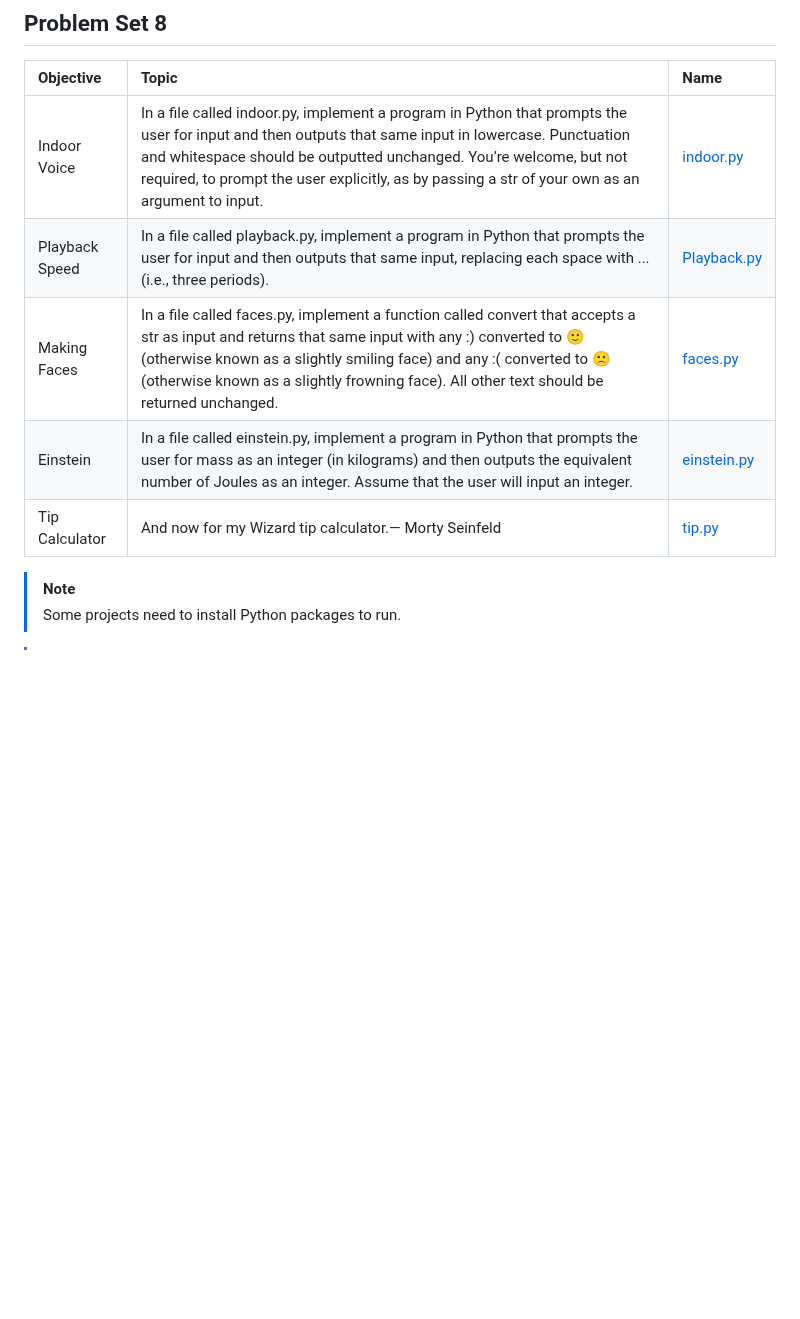
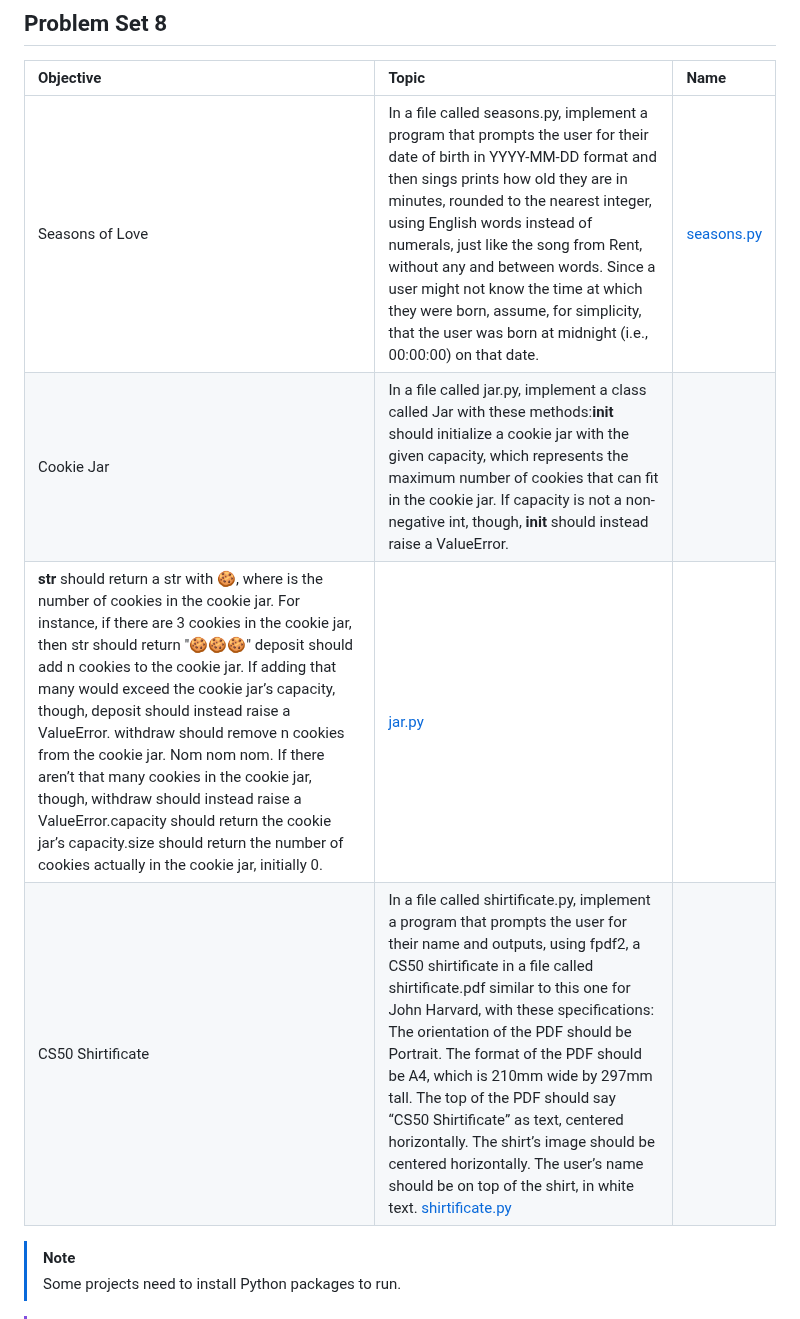
Before and after one commit to PeJiR/Harvard-s-Professional-Certificate-in-Computer-Science-for-Python-Programming, a Markdown page: CS50P | Introduction-to-Programming-with-Python/Problem Set 8 Object-Oriented Programming/readme.md, the part around the change. Drawn GitHub-style; blank space fills up the shorter version.

```diff
--- a/CS50P | Introduction-to-Programming-with-Python/Problem Set 8 Object-Oriented Programming/readme.md
+++ b/CS50P | Introduction-to-Programming-with-Python/Problem Set 8 Object-Oriented Programming/readme.md
@@ -34,11 +34,11 @@ docs.python.org. set. global. Constants. Type Hints. mypy. Docstrings. peps.pyth
 
 | Objective | Topic            | Name                       |
 | :--- | :--------------- | :------------------------- |
-| Indoor Voice   | In a file called indoor.py, implement a program in Python that prompts the user for input and then outputs that same input in lowercase. Punctuation and whitespace should be outputted unchanged. You’re welcome, but not required, to prompt the user explicitly, as by passing a str of your own as an argument to input. |[indoor.py ](https://www.online-python.com/3LJqD9gvne)|
-| Playback Speed  | In a file called playback.py, implement a program in Python that prompts the user for input and then outputs that same input, replacing each space with ... (i.e., three periods). | [Playback.py ](https://www.online-python.com/RBrs1mWIpg)             |
-| Making Faces  | In a file called faces.py, implement a function called convert that accepts a str as input and returns that same input with any :) converted to 🙂 (otherwise known as a slightly smiling face) and any :( converted to 🙁 (otherwise known as a slightly frowning face). All other text should be returned unchanged.| [faces.py](https://www.online-python.com/l4gUYBHZwa) |
-| Einstein   | In a file called einstein.py, implement a program in Python that prompts the user for mass as an integer (in kilograms) and then outputs the equivalent number of Joules as an integer. Assume that the user will input an integer.     | [einstein.py ](https://www.online-python.com/Lba46R8Vzr)          |
-| Tip Calculator| And now for my Wizard tip calculator.— Morty Seinfeld | [tip.py](https://www.online-python.com/oRHM3Lv0rm)             |
+| Seasons of Love   | In a file called seasons.py, implement a program that prompts the user for their date of birth in YYYY-MM-DD format and then sings prints how old they are in minutes, rounded to the nearest integer, using English words instead of numerals, just like the song from Rent, without any and between words. Since a user might not know the time at which they were born, assume, for simplicity, that the user was born at midnight (i.e., 00:00:00) on that date.  |[seasons.py ](https://www.online-python.com/mu7eIyEvjL)|
+| Cookie Jar  |In a file called jar.py, implement a class called Jar with these methods:__init__ should initialize a cookie jar with the given capacity, which represents the maximum number of cookies that can fit in the cookie jar. If capacity is not a non-negative int, though, __init__ should instead raise a ValueError.
+    __str__ should return a str with 🍪, where is the number of cookies in the cookie jar. For instance, if there are 3 cookies in the cookie jar, then str should return "🍪🍪🍪" deposit should add n cookies to the cookie jar. If adding that many would exceed the cookie jar’s capacity, though, deposit should instead raise a ValueError. withdraw should remove n cookies from the cookie jar. Nom nom nom. If there aren’t that many cookies in the cookie jar, though, withdraw should instead raise a ValueError.capacity should return the cookie jar’s capacity.size should return the number of cookies actually in the cookie jar, initially 0.| [jar.py ](https://www.online-python.com/dS8su9xyWp)             |
+| CS50 Shirtificate | In a file called shirtificate.py, implement a program that prompts the user for their name and outputs, using fpdf2, a CS50 shirtificate in a file called shirtificate.pdf similar to this one for John Harvard, with these specifications: The orientation of the PDF should be Portrait.  The format of the PDF should be A4, which is 210mm wide by 297mm tall.  The top of the PDF should say “CS50 Shirtificate” as text, centered horizontally. The shirt’s image should be centered horizontally. The user’s name should be on top of the shirt, in white text. [shirtificate.py](https://www.online-python.com/OfEiPcLynI) |
+
 
 
 >[!NOTE]
```
